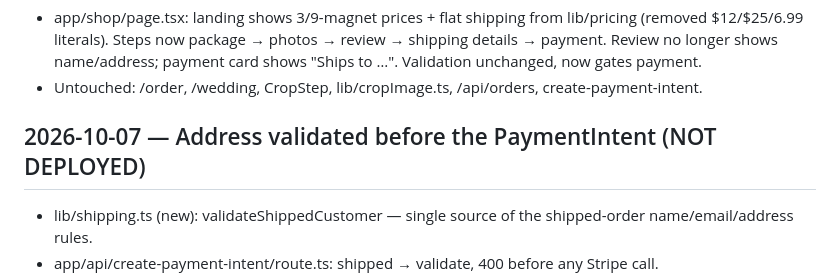
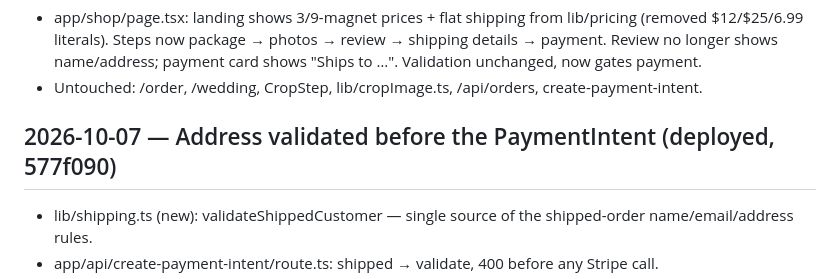
Before and after one commit to shmenahana/landscape-trend-new, a Markdown page: CHANGES.md, the part around the change. Rendered like a GitHub page.

```diff
--- a/CHANGES.md
+++ b/CHANGES.md
@@ -193,7 +193,7 @@ Agents: log every change here with timestamp, role, file, and what was done.
 - Untouched: /order, /wedding, CropStep, lib/cropImage.ts, /api/orders,
   create-payment-intent.
 
-## 2026-10-07 — Address validated before the PaymentIntent (NOT DEPLOYED)
+## 2026-10-07 — Address validated before the PaymentIntent (deployed, 577f090)
 - lib/shipping.ts (new): validateShippedCustomer — single source of the
   shipped-order name/email/address rules.
 - app/api/create-payment-intent/route.ts: shipped → validate, 400 before any
```
Also changed, not shown: tasks/todo.md (+7 -3 lines).
